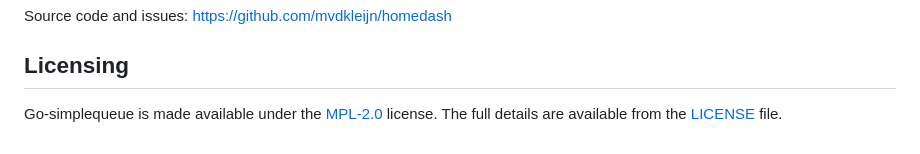
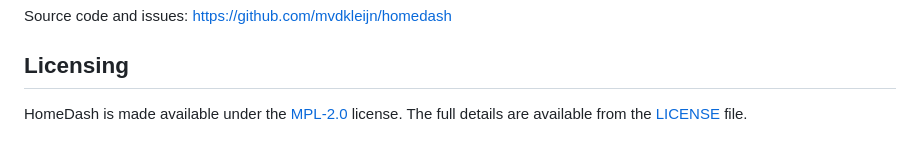
Before and after one commit to mvdkleijn/homedash, a Markdown page: README.md, the part around the change. Drawn GitHub-style.

Commit message:
fix typo in readme

```diff
--- a/README.md
+++ b/README.md
@@ -84,5 +84,5 @@ Source code and issues: https://github.com/mvdkleijn/homedash
 
 ## Licensing
 
-Go-simplequeue is made available under the [MPL-2.0](https://choosealicense.com/licenses/mpl-2.0/)
+HomeDash is made available under the [MPL-2.0](https://choosealicense.com/licenses/mpl-2.0/)
 license. The full details are available from the [LICENSE](/LICENSE) file.
```
